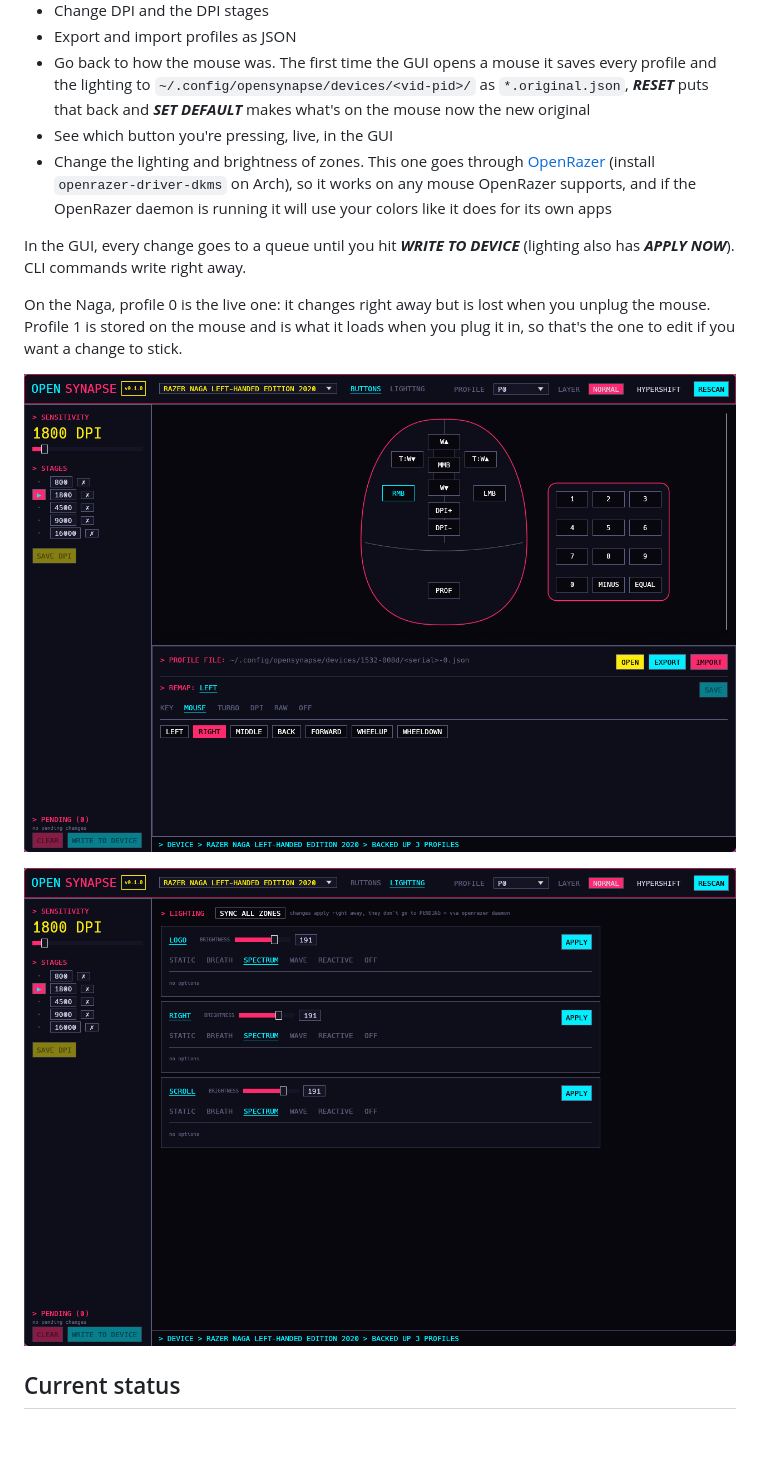
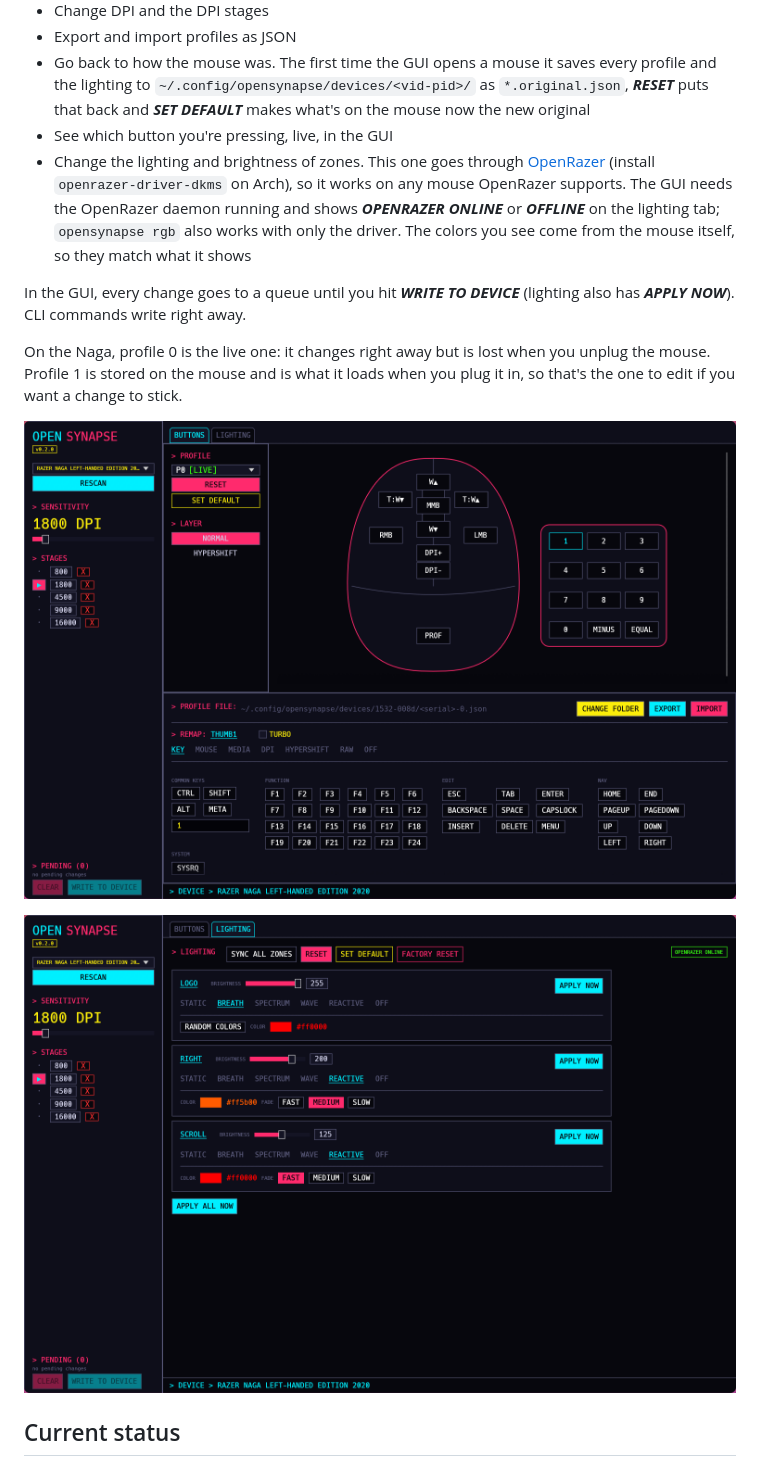
Before and after one commit to khaosdoctor/opensynapse, a Markdown page: README.md, the part around the change. Rendered like a GitHub page; pictures changed too: docs/screenshots/buttons.png, docs/screenshots/lighting.png; blank space fills up the shorter version.

Commit message:
docs: new screenshots and how lighting depends on the OpenRazer daemon

```diff
--- a/README.md
+++ b/README.md
@@ -24,7 +24,7 @@ Right now you can:
 - Export and import profiles as JSON
 - Go back to how the mouse was. The first time the GUI opens a mouse it saves every profile and the lighting to `~/.config/opensynapse/devices/<vid-pid>/` as `*.original.json`, ***RESET*** puts that back and ***SET DEFAULT*** makes what's on the mouse now the new original
 - See which button you're pressing, live, in the GUI
-- Change the lighting and brightness of zones. This one goes through [OpenRazer](https://openrazer.github.io/) (install `openrazer-driver-dkms` on Arch), so it works on any mouse OpenRazer supports, and if the OpenRazer daemon is running it will use your colors like it does for its own apps
+- Change the lighting and brightness of zones. This one goes through [OpenRazer](https://openrazer.github.io/) (install `openrazer-driver-dkms` on Arch), so it works on any mouse OpenRazer supports. The GUI needs the OpenRazer daemon running and shows ***OPENRAZER ONLINE*** or ***OFFLINE*** on the lighting tab; `opensynapse rgb` also works with only the driver. The colors you see come from the mouse itself, so they match what it shows
 
 In the GUI, every change goes to a queue until you hit ***WRITE TO DEVICE*** (lighting also has ***APPLY NOW***). CLI commands write right away.
 
```
